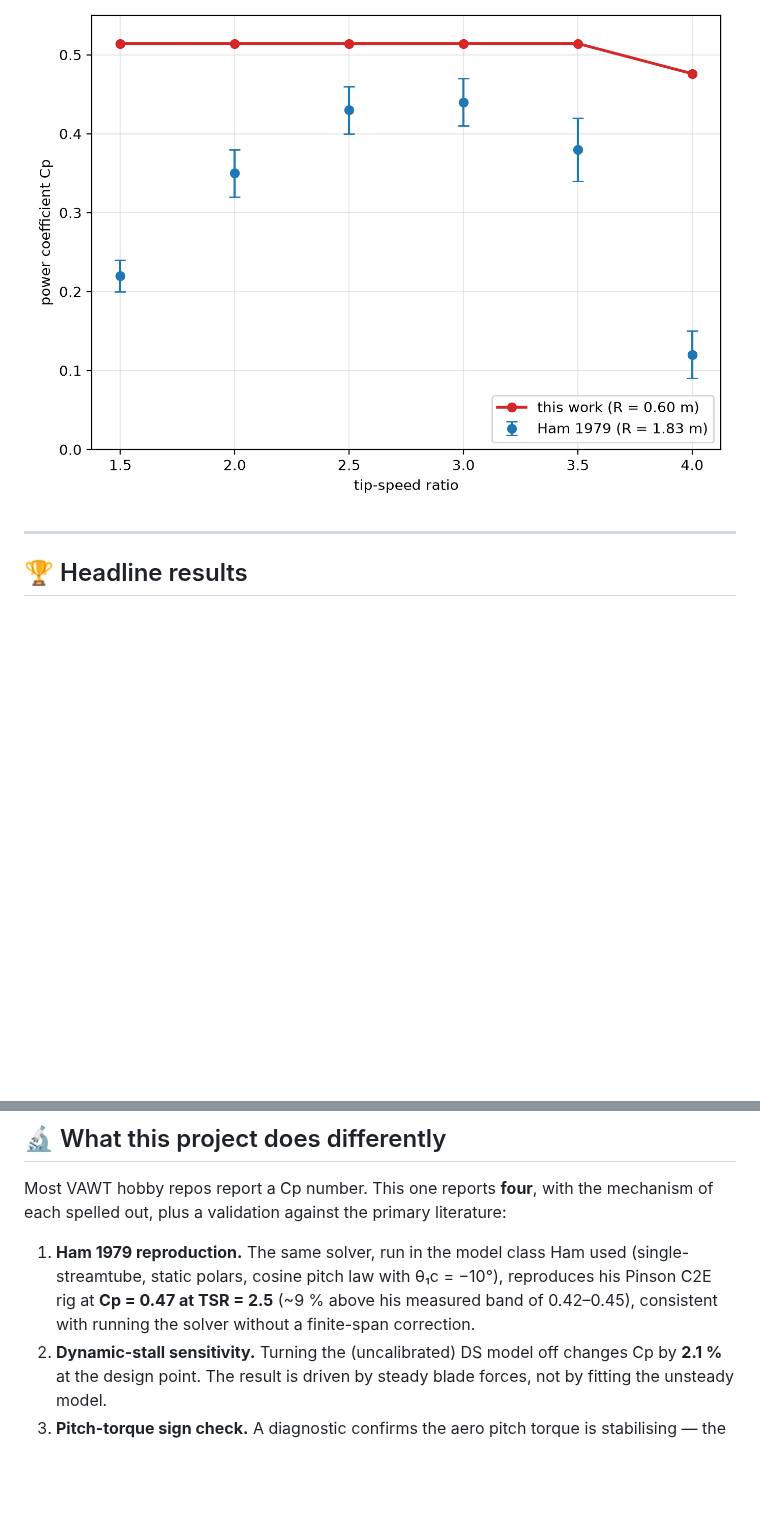
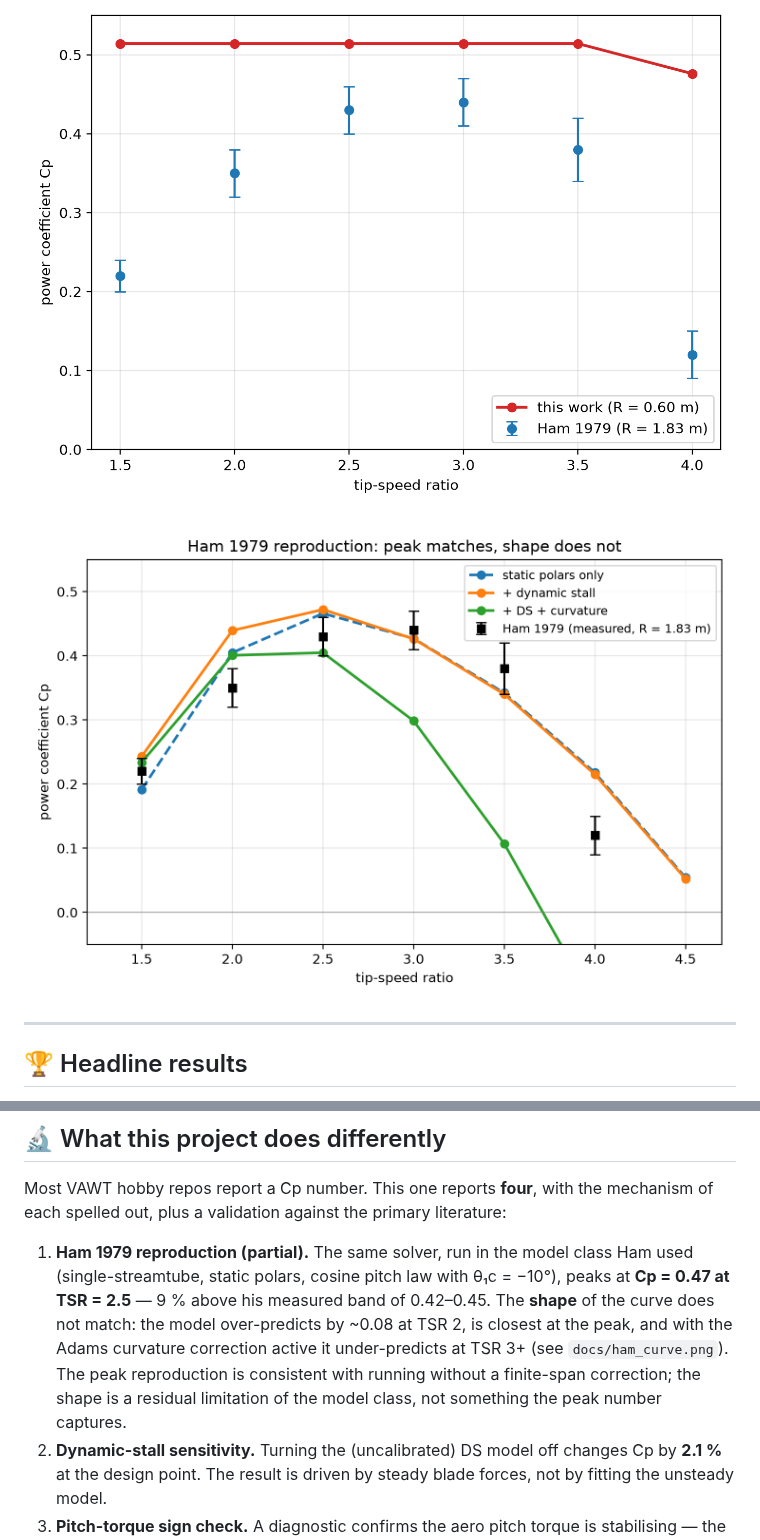
Before and after one commit to juroc58/sharp-vawt-lab, a Markdown page: README.md, 2 parts joined by grey strips. Rendered like a GitHub page; pictures changed too: docs/ham_curve.png (added); blank space fills up the shorter version.

```diff
--- a/README.md
+++ b/README.md
@@ -10,6 +10,8 @@ The project ships one physics core and a set of validation scripts. Every
 number in this README is reproducible from the scripts in `scripts/`.
 
 ![validation](docs/validation.png)
+
+![ham curve](docs/ham_curve.png)
 
 ---
 
@@ -345,11 +347,16 @@ Most VAWT hobby repos report a Cp number. This one reports **four**, with the
 mechanism of each spelled out, plus a validation against the primary
 literature:
 
-1. **Ham 1979 reproduction.** The same solver, run in the model class Ham
-   used (single-streamtube, static polars, cosine pitch law with
-   θ₁c = −10°), reproduces his Pinson C2E rig at **Cp = 0.47 at TSR = 2.5**
-   (~9 % above his measured band of 0.42–0.45), consistent with
-   running the solver without a finite-span correction.
+1. **Ham 1979 reproduction (partial).** The same solver, run in the
+   model class Ham used (single-streamtube, static polars, cosine pitch
+   law with θ₁c = −10°), peaks at **Cp = 0.47 at TSR = 2.5** — 9 % above
+   his measured band of 0.42–0.45. The **shape** of the curve does not
+   match: the model over-predicts by ~0.08 at TSR 2, is closest at the
+   peak, and with the Adams curvature correction active it under-predicts
+   at TSR 3+ (see `docs/ham_curve.png`). The peak reproduction is
+   consistent with running without a finite-span correction; the shape
+   is a residual limitation of the model class, not something the peak
+   number captures.
 2. **Dynamic-stall sensitivity.** Turning the (uncalibrated) DS model off
    changes Cp by **2.1 %** at the design point. The result is driven by
    steady blade forces, not by fitting the unsteady model.
```
Also changed, not shown: 2 other files.
